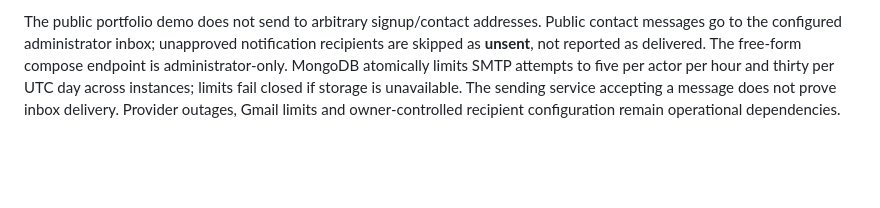
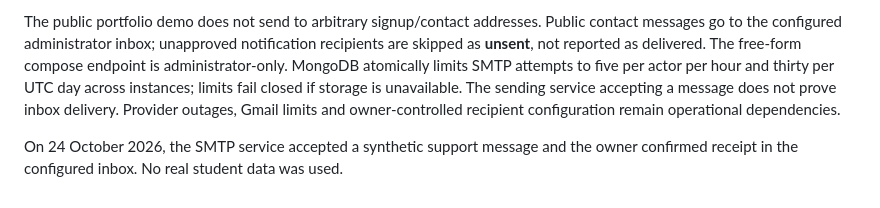
Before and after one commit to AttaMuhammad-dev/EduPredict, a Markdown page: README.md, the part around the change. Rendered like a GitHub page; blank space fills up the shorter version.

Commit message:
Record owner-confirmed SMTP inbox delivery

```diff
--- a/README.md
+++ b/README.md
@@ -51,3 +51,5 @@ Original project: https://github.com/Jokerisstupid/EduPredict
 Set private `EMAIL_USER`, `EMAIL_PASSWORD` (Gmail App Password, not the account password) and `ADMINISTRATOR_EMAIL`. Defaults are `smtp.gmail.com:587` with verified STARTTLS. Add explicitly approved recipient addresses only through `EMAIL_ALLOWED_RECIPIENTS` or the role-inbox fields. Sender/role inboxes are already allowed. Set `EMAIL_ENABLED=true` only when ready, then redeploy.
 
 The public portfolio demo does not send to arbitrary signup/contact addresses. Public contact messages go to the configured administrator inbox; unapproved notification recipients are skipped as **unsent**, not reported as delivered. The free-form compose endpoint is administrator-only. MongoDB atomically limits SMTP attempts to five per actor per hour and thirty per UTC day across instances; limits fail closed if storage is unavailable. The sending service accepting a message does not prove inbox delivery. Provider outages, Gmail limits and owner-controlled recipient configuration remain operational dependencies.
+
+On 24 October 2026, the SMTP service accepted a synthetic support message and the owner confirmed receipt in the configured inbox. No real student data was used.
```
